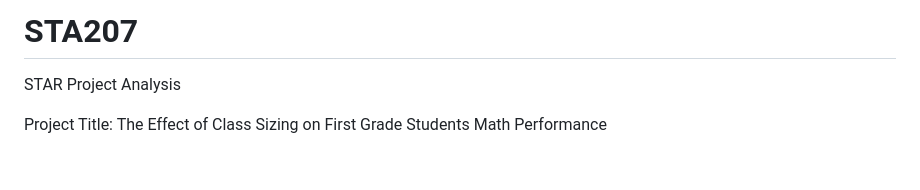
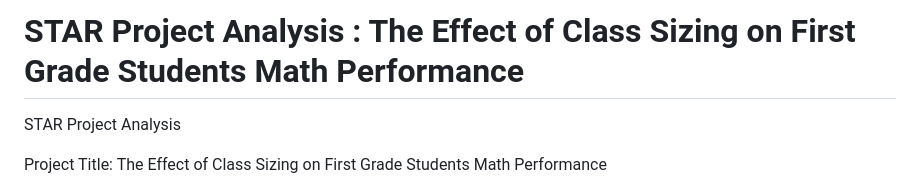
Before and after one commit to Fei-p/STA207, a Markdown page: README.md, the part around the change. GitHub-like rendering; blank space fills up the shorter version.

```diff
--- a/README.md
+++ b/README.md
@@ -1,4 +1,4 @@
-# STA207
+# STAR Project Analysis : The Effect of Class Sizing on First Grade Students Math Performance
 STAR Project Analysis
 
 Project Title: The Effect of Class Sizing on First Grade Students Math Performance
```
